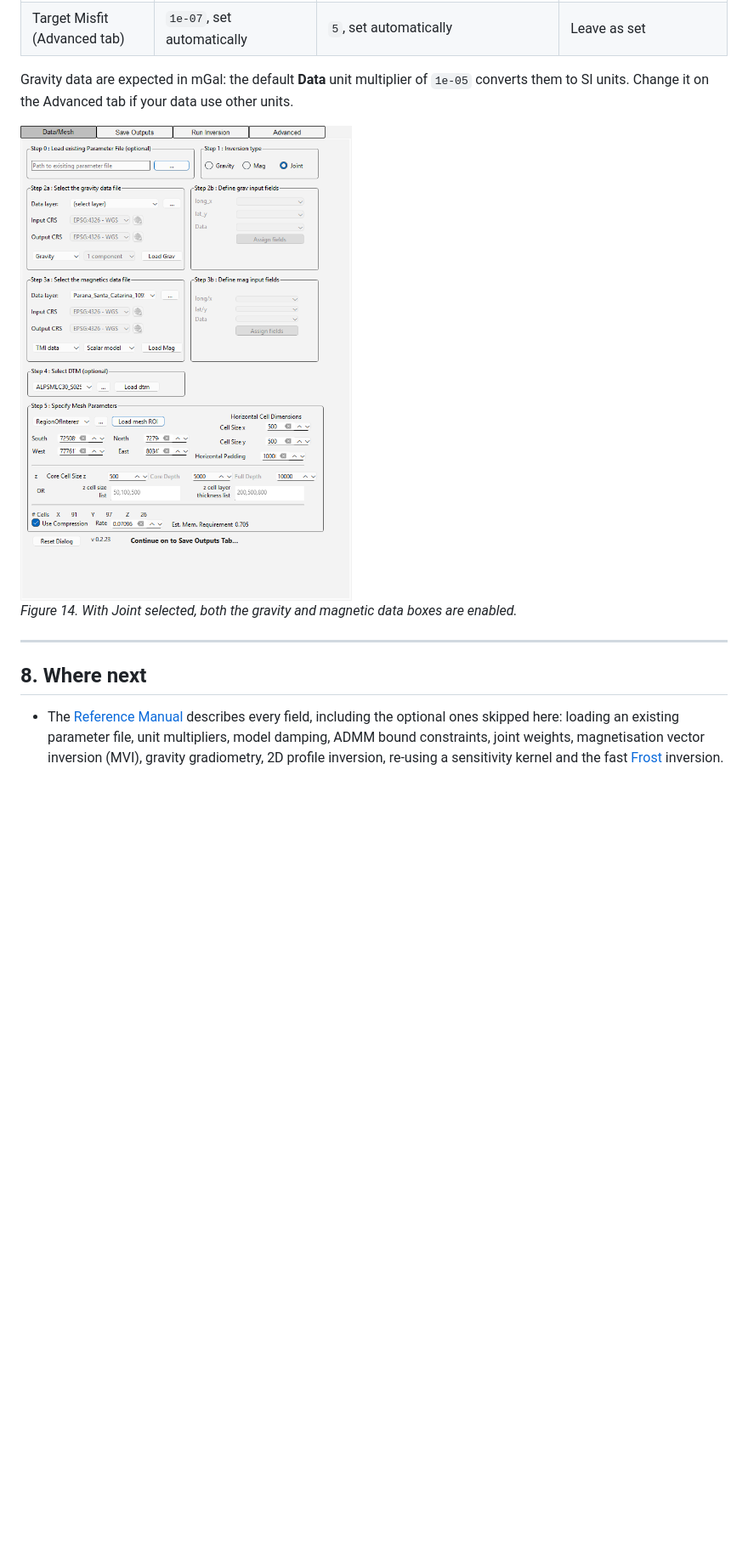
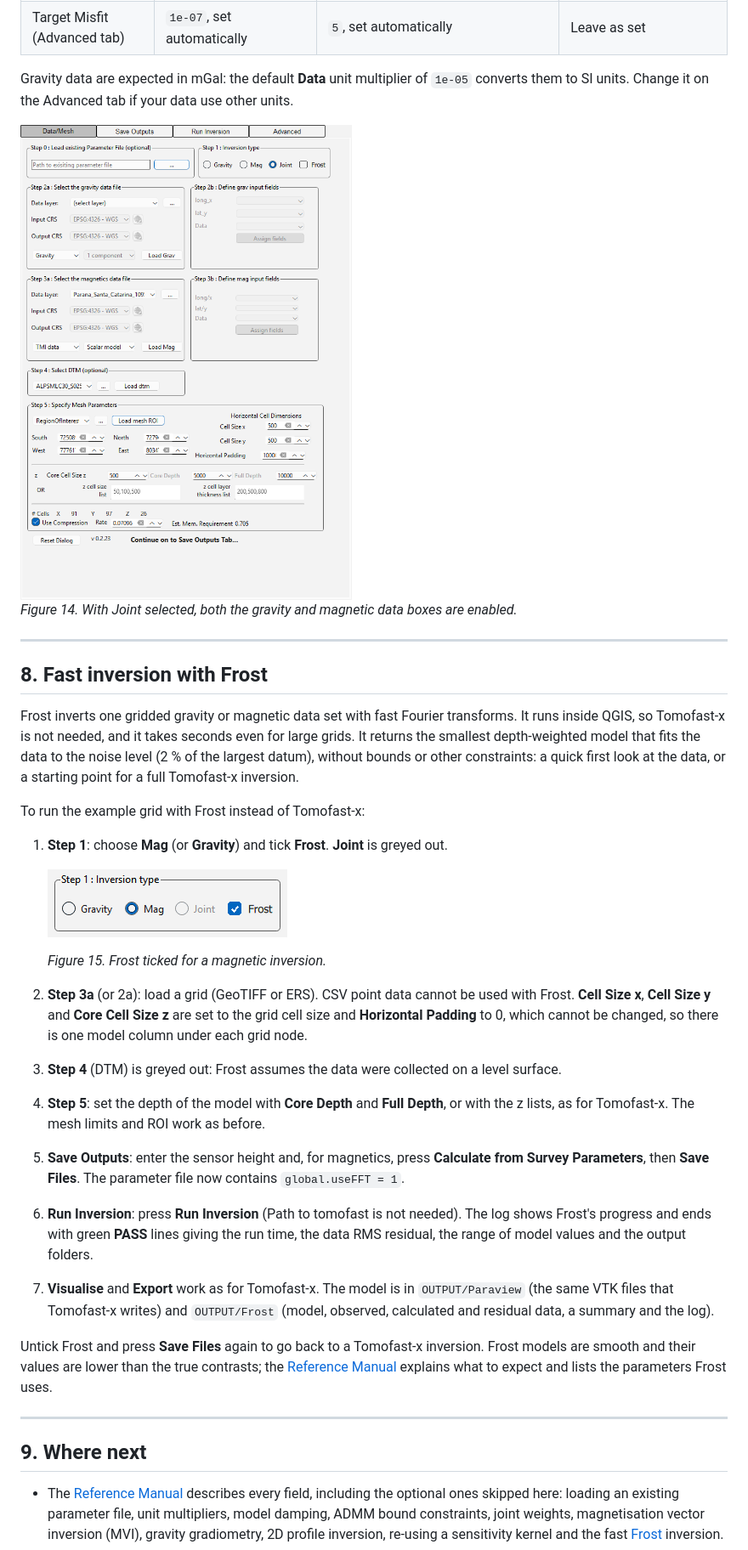
Before and after one commit to TOMOFAST/tomofast-x-q, a Markdown page: docs/UserManual.md, the part around one of its changes. Shown at 85% size. Drawn GitHub-style; pictures changed too: docs/images/frost_step1.png (added), docs/images/tab1_joint.png; blank space fills up the shorter version.

Commit message:
User Manual: Frost section; show the Frost box in the Data/Mesh screenshots
- New User Manual section 8, "Fast inversion with Frost": a step-by-step
  Frost run, with a Step 1 image (frost_step1.png); "Where next" is now 9.
- The five Data/Mesh screenshots (tab1_*.png) are edited to show the new
  Step 1 box: widened, with the Frost tick box (unticked) after Joint, as in
  the 0.2.25 panel. The rest of each image is unchanged.
- Reference Manual section 19 shows the Step 1 image with Frost ticked.

Co-Authored-By: Claude Opus 5.5 <noreply@anthropic.com>

```diff
--- a/docs/UserManual.md
+++ b/docs/UserManual.md
@@ -287,7 +288,30 @@ Gravity data are expected in mGal: the default **Data** unit multiplier of `1e-0
 
 ---
 
-## 8. Where next
+## 8. Fast inversion with Frost
+
+Frost inverts one gridded gravity or magnetic data set with fast Fourier transforms. It runs inside QGIS, so Tomofast-x is not needed, and it takes seconds even for large grids. It returns the smallest depth-weighted model that fits the data to the noise level (2 % of the largest datum), without bounds or other constraints: a quick first look at the data, or a starting point for a full Tomofast-x inversion.
+
+To run the example grid with Frost instead of Tomofast-x:
+
+1. **Step 1**: choose **Mag** (or **Gravity**) and tick **Frost**. **Joint** is greyed out.
+
+   <img src="images/frost_step1.png" width="282" alt="Step 1 box with Mag selected and the Frost tick box ticked; the Joint option is greyed out.">
+
+   *Figure 15. Frost ticked for a magnetic inversion.*
+
+2. **Step 3a** (or 2a): load a grid (GeoTIFF or ERS). CSV point data cannot be used with Frost. **Cell Size x**, **Cell Size y** and **Core Cell Size z** are set to the grid cell size and **Horizontal Padding** to 0, which cannot be changed, so there is one model column under each grid node.
+3. **Step 4** (DTM) is greyed out: Frost assumes the data were collected on a level surface.
+4. **Step 5**: set the depth of the model with **Core Depth** and **Full Depth**, or with the z lists, as for Tomofast-x. The mesh limits and ROI work as before.
+5. **Save Outputs**: enter the sensor height and, for magnetics, press **Calculate from Survey Parameters**, then **Save Files**. The parameter file now contains `global.useFFT = 1`.
+6. **Run Inversion**: press **Run Inversion** (Path to tomofast is not needed). The log shows Frost's progress and ends with green **PASS** lines giving the run time, the data RMS residual, the range of model values and the output folders.
+7. **Visualise** and **Export** work as for Tomofast-x. The model is in `OUTPUT/Paraview` (the same VTK files that Tomofast-x writes) and `OUTPUT/Frost` (model, observed, calculated and residual data, a summary and the log).
+
+Untick Frost and press **Save Files** again to go back to a Tomofast-x inversion. Frost models are smooth and their values are lower than the true contrasts; the [Reference Manual](ReferenceManual.md#19-frost-fast-fft-inversion) explains what to expect and lists the parameters Frost uses.
+
+---
+
+## 9. Where next
 
 - The [Reference Manual](ReferenceManual.md) describes every field, including the optional ones skipped here: loading an existing parameter file, unit multipliers, model damping, ADMM bound constraints, joint weights, magnetisation vector inversion (MVI), gravity gradiometry, 2D profile inversion, re-using a sensitivity kernel and the fast [Frost](ReferenceManual.md#19-frost-fast-fft-inversion) inversion.
 - The [Changelog](../CHANGELOG.md) lists what changed in each version.
```
Also changed, not shown: other parts of docs/UserManual.md (+3 -2 lines), docs/ReferenceManual.md (+4 -0 lines), docs/images/tab1_default.png, docs/images/tab1_mag_loaded.png, docs/images/tab1_mag_selected.png, docs/images/tab1_mesh.png.
